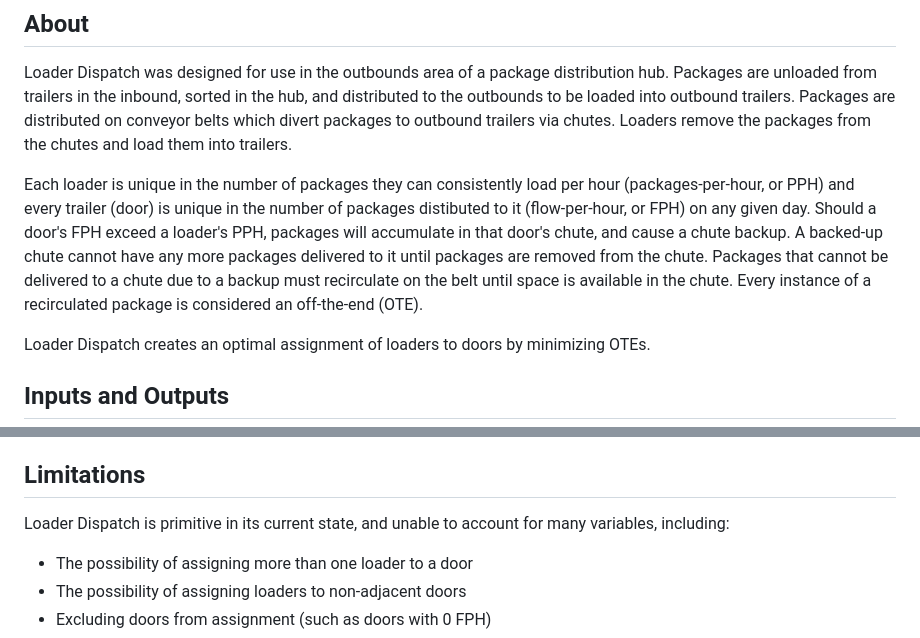
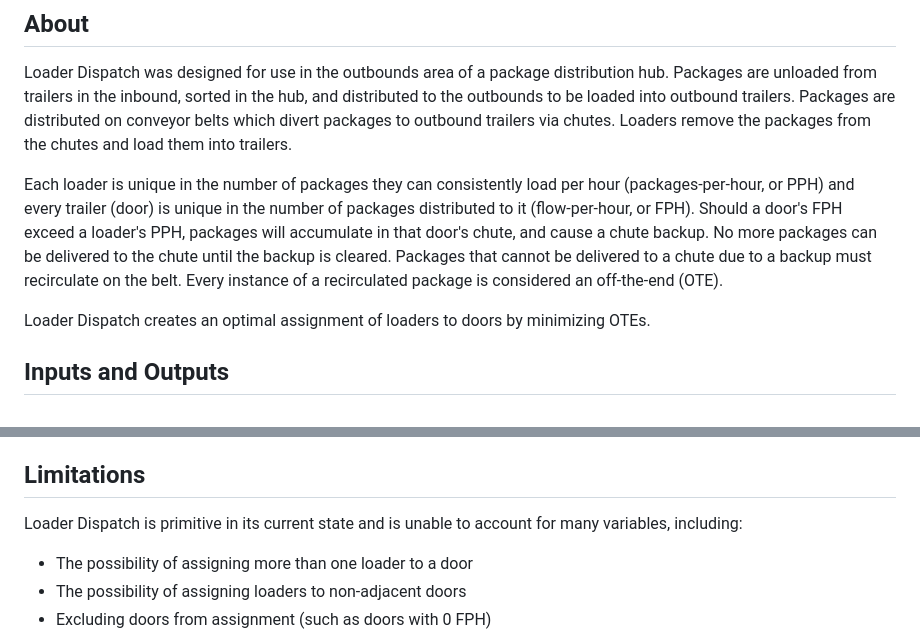
Before and after one commit to zdravoj/loader-dispatch, a Markdown page: README.md, 2 parts joined by grey strips. Drawn GitHub-style.

Commit message:
Typo fixes and readability changes in README

```diff
--- a/README.md
+++ b/README.md
@@ -5,7 +5,7 @@ Loader Dispatch is currently deployed in a basic web application. Contact me for
 ## About
 Loader Dispatch was designed for use in the outbounds area of a package distribution hub. Packages are unloaded from trailers in the inbound, sorted in the hub, and distributed to the outbounds to be loaded into outbound trailers. Packages are distributed on conveyor belts which divert packages to outbound trailers via chutes. Loaders remove the packages from the chutes and load them into trailers.
 
-Each loader is unique in the number of packages they can consistently load per hour (packages-per-hour, or PPH) and every trailer (door) is unique in the number of packages distibuted to it (flow-per-hour, or FPH) on any given day. Should a door's FPH exceed a loader's PPH, packages will accumulate in that door's chute, and cause a chute backup. A backed-up chute cannot have any more packages delivered to it until packages are removed from the chute. Packages that cannot be delivered to a chute due to a backup must recirculate on the belt until space is available in the chute. Every instance of a recirculated package is considered an off-the-end (OTE).
+Each loader is unique in the number of packages they can consistently load per hour (packages-per-hour, or PPH) and every trailer (door) is unique in the number of packages distributed to it (flow-per-hour, or FPH). Should a door's FPH exceed a loader's PPH, packages will accumulate in that door's chute, and cause a chute backup. No more packages can be delivered to the chute until the backup is cleared. Packages that cannot be delivered to a chute due to a backup must recirculate on the belt. Every instance of a recirculated package is considered an off-the-end (OTE).
 
 Loader Dispatch creates an optimal assignment of loaders to doors by minimizing OTEs.
 
@@ -39,7 +39,7 @@ according to the following table:
 (ex. A loader cannot be assigned to doors 2 and 4 without also being assigned to door 3).
 
 ## Limitations
-Loader Dispatch is primitive in its current state, and unable to account for many variables, including:
+Loader Dispatch is primitive in its current state and is unable to account for many variables, including:
 - The possibility of assigning more than one loader to a door
 - The possibility of assigning loaders to non-adjacent doors
 - Excluding doors from assignment (such as doors with 0 FPH)
```
